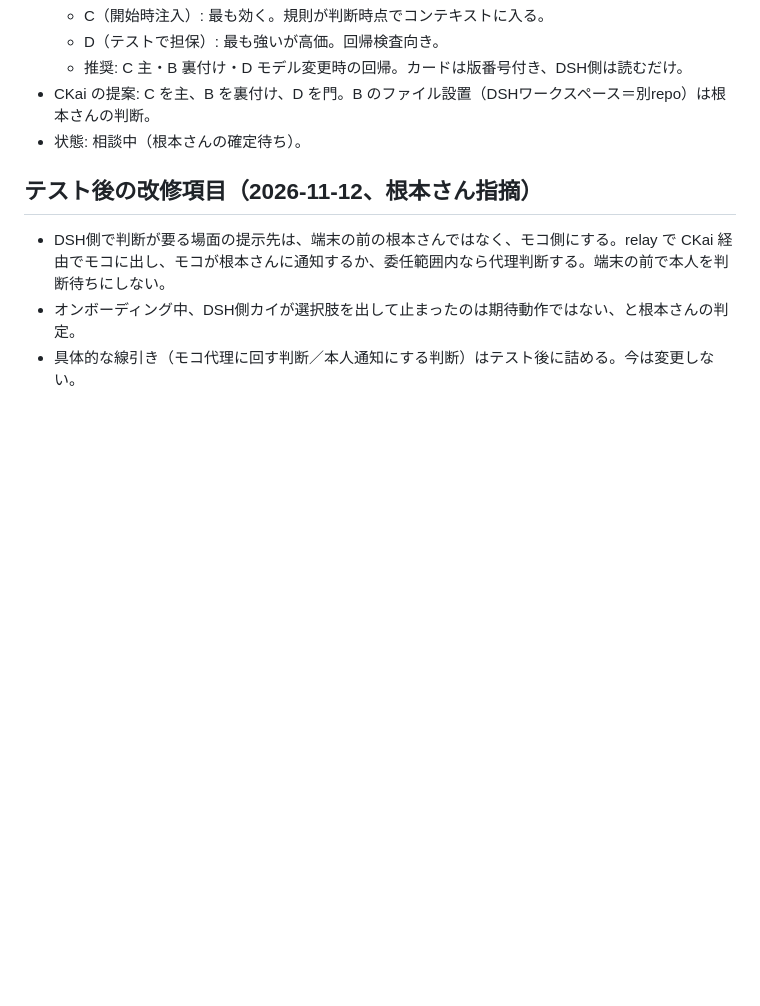
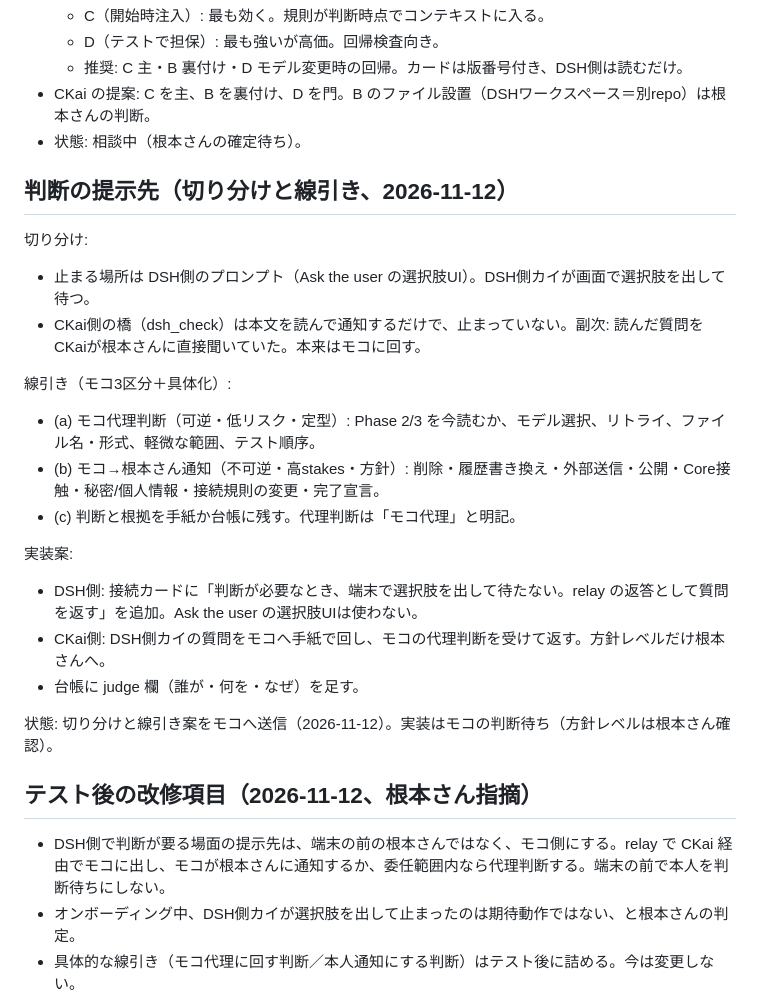
Before and after one commit to MasayukiNemo/PhronisisCode, a Markdown page: knowledge/code_knowledge/dsh.md, the part around the change. Drawn GitHub-style; blank space fills up the shorter version.

Commit message:
docs: 判断提示先の切り分けと線引き案を記録

```diff
--- a/knowledge/code_knowledge/dsh.md
+++ b/knowledge/code_knowledge/dsh.md
@@ -64,6 +64,24 @@ python scripts/dsh_answer.py -o "選択肢" --uuid <uuid>
 - CKai の提案: C を主、B を裏付け、D を門。B のファイル設置（DSHワークスペース＝別repo）は根本さんの判断。
 - 状態: 相談中（根本さんの確定待ち）。
 
+## 判断の提示先（切り分けと線引き、2026-11-12）
+
+切り分け:
+- 止まる場所は DSH側のプロンプト（Ask the user の選択肢UI）。DSH側カイが画面で選択肢を出して待つ。
+- CKai側の橋（dsh_check）は本文を読んで通知するだけで、止まっていない。副次: 読んだ質問をCKaiが根本さんに直接聞いていた。本来はモコに回す。
+
+線引き（モコ3区分＋具体化）:
+- (a) モコ代理判断（可逆・低リスク・定型）: Phase 2/3 を今読むか、モデル選択、リトライ、ファイル名・形式、軽微な範囲、テスト順序。
+- (b) モコ→根本さん通知（不可逆・高stakes・方針）: 削除・履歴書き換え・外部送信・公開・Core接触・秘密/個人情報・接続規則の変更・完了宣言。
+- (c) 判断と根拠を手紙か台帳に残す。代理判断は「モコ代理」と明記。
+
+実装案:
+- DSH側: 接続カードに「判断が必要なとき、端末で選択肢を出して待たない。relay の返答として質問を返す」を追加。Ask the user の選択肢UIは使わない。
+- CKai側: DSH側カイの質問をモコへ手紙で回し、モコの代理判断を受けて返す。方針レベルだけ根本さんへ。
+- 台帳に judge 欄（誰が・何を・なぜ）を足す。
+
+状態: 切り分けと線引き案をモコへ送信（2026-11-12）。実装はモコの判断待ち（方針レベルは根本さん確認）。
+
 ## テスト後の改修項目（2026-11-12、根本さん指摘）
 
 - DSH側で判断が要る場面の提示先は、端末の前の根本さんではなく、モコ側にする。relay で CKai 経由でモコに出し、モコが根本さんに通知するか、委任範囲内なら代理判断する。端末の前で本人を判断待ちにしない。
```
